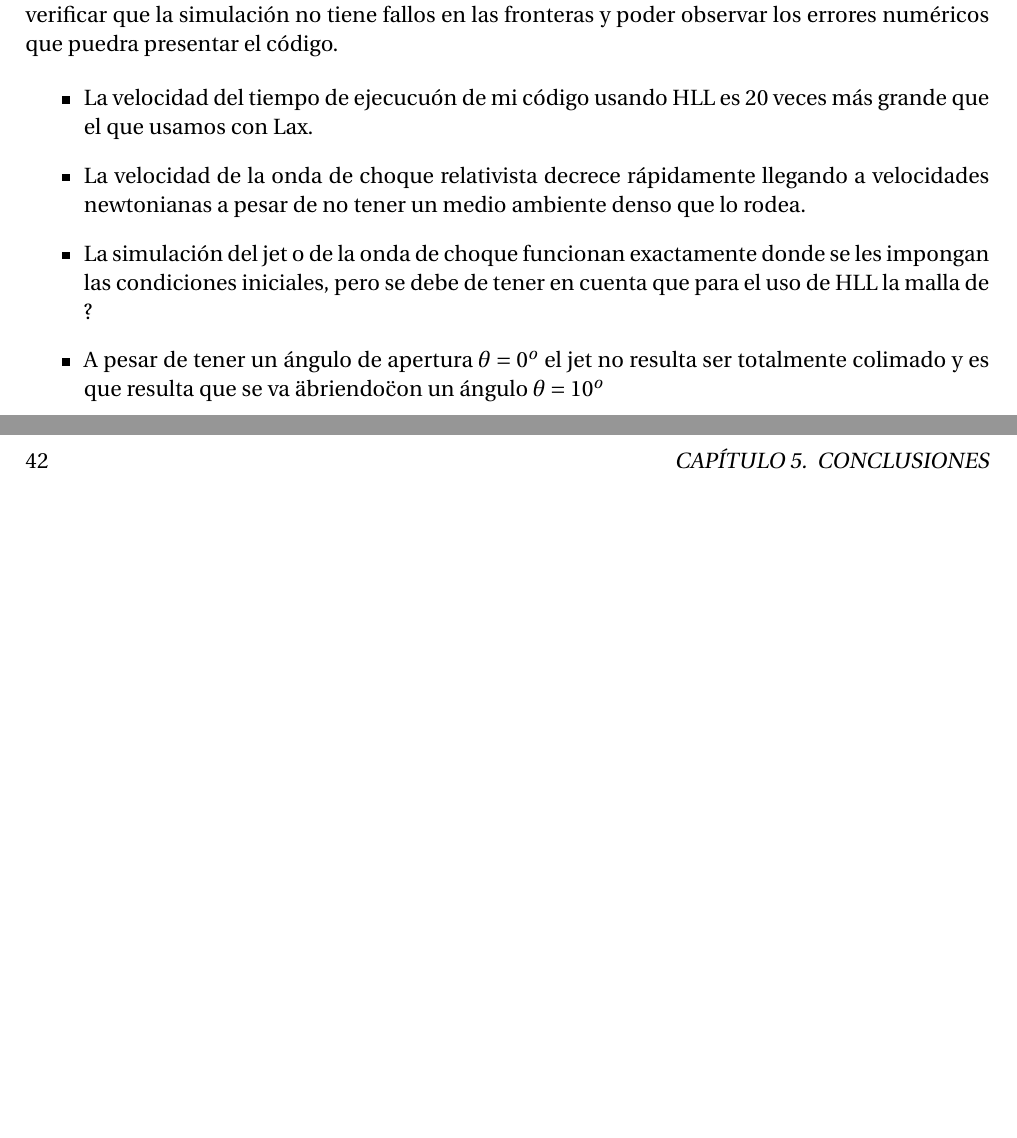
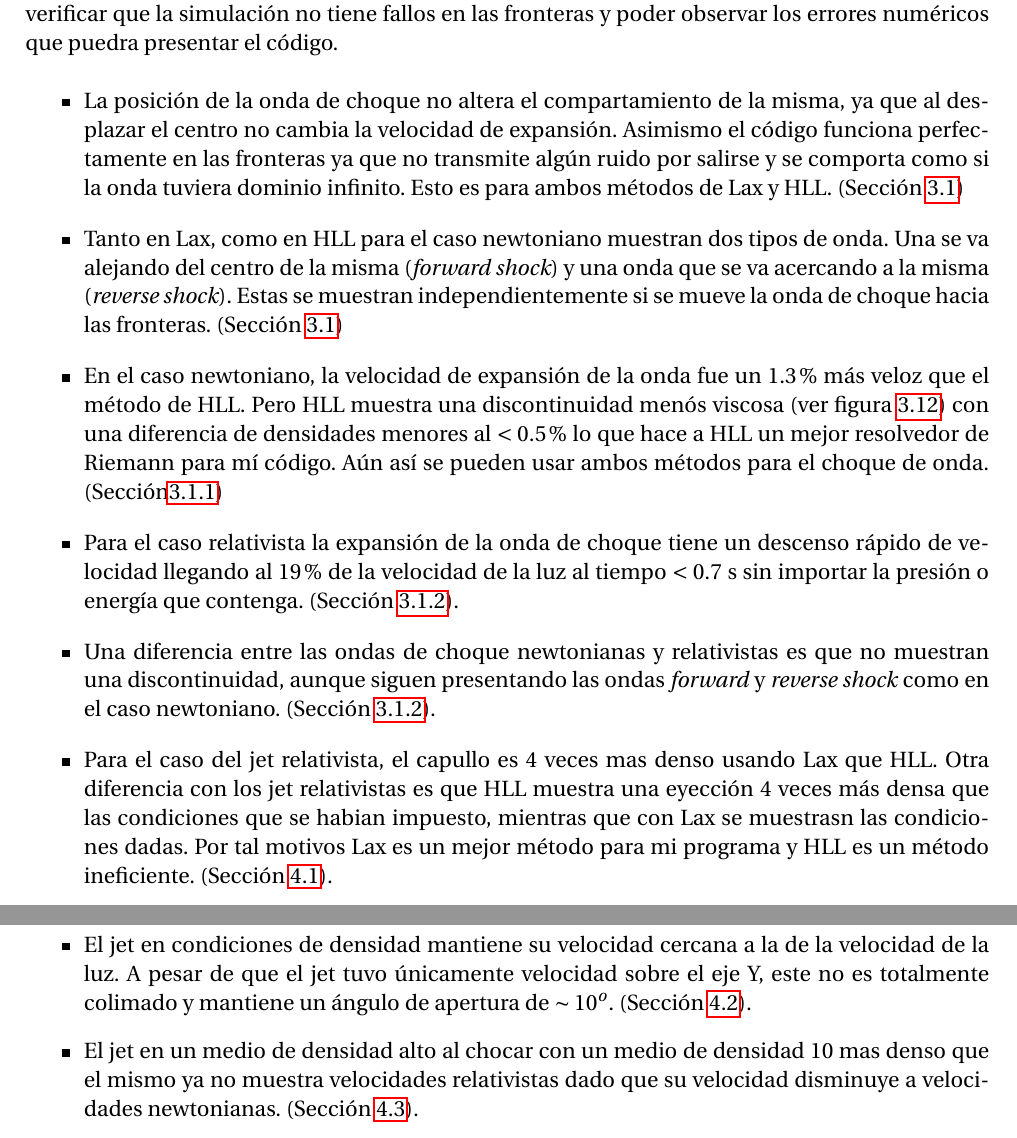
Before and after one commit to gmtw/Tesina_Fisica, a LaTeX book (main.tex): two parts of pages 51 and 52 of 74, joined at a grey line, cut so that both start at the same text, the shorter picture padded with empty space. Compiled offline with pdfLaTeX.

Commit message:
Se agregaron las conclusiones
Todavia no las revisa Diego

```diff
--- a/main.tex
+++ b/main.tex
@@ -1521,14 +1521,26 @@ La motivación principal de este trabajo es poder realizar simulaciones de jets,
 La simulación partio de resolver las ecuaciones de la hidrodinámica en una dimensión y tomando velocidades newtonianas. Posteriormente se incremento la dimensión de la simulación y se tomó velocidades relativistas. Se realizaron varias pruebas con la onda de choque para poder verificar que la simulación no tiene fallos en las fronteras y poder observar los errores numéricos que puedra presentar el código.
 
 \begin{itemize}
-\item La velocidad del tiempo de ejecucuón de mi código usando HLL es 20 veces más grande que el que usamos con Lax.
-
-\item La velocidad de la onda de choque relativista decrece rápidamente llegando a velocidades newtonianas a pesar de no tener un medio ambiente denso que lo rodea.
-
-\item La simulación del jet o de la onda de choque funcionan exactamente donde se les impongan las condiciones iniciales, pero se debe de tener en cuenta que para el uso de HLL la malla de ?
-
-\item A pesar de tener un ángulo de apertura $\theta = 0^{o}$ el jet no resulta ser totalmente colimado y es que resulta que se va \"abriendo\" con un ángulo $\theta = 10^{o}$
+\item La posición de la onda de choque no altera el compartamiento de la misma, ya que al desplazar el centro no cambia la velocidad de expansión. Asimismo el código funciona perfectamente en las fronteras ya que no transmite algún ruido por salirse y se comporta como si la onda tuviera dominio infinito. Esto es para ambos métodos de Lax y HLL. (Sección \ref{sec:onda de choque})
+
+\item Tanto en Lax, como en HLL para el caso newtoniano muestran dos tipos de onda. Una se va alejando del centro de la misma (\emph{forward shock}) y una onda que se va acercando a la misma (\emph{reverse shock}). Estas se muestran independientemente si se mueve la onda de choque hacia las fronteras. (Sección \ref{sec:onda de choque})
+
+\item En el caso newtoniano, la velocidad de expansión de la onda fue un 1.3\% más veloz que el método de HLL. Pero HLL muestra una discontinuidad menós viscosa (ver figura \ref{fig:Lax-hll-newtoniano1}) con una diferencia de densidades menores al $<0.5 \% $ lo que hace
+a HLL un mejor resolvedor de Riemann para mí código. Aún así se pueden usar ambos métodos para el choque de onda. (Sección\ref{subs:Lax_vs_HLl})
+
+\item Para el caso relativista la expansión de la onda de choque tiene un descenso rápido de velocidad llegando al 19 \% de la velocidad de la luz al tiempo $< 0.7$ s sin importar la presión o energía que contenga. (Sección \ref{subs:Lax_vs_HLL_relativista}).
+
+\item Una diferencia entre las ondas de choque newtonianas y relativistas es que no muestran una discontinuidad, aunque siguen presentando las ondas \emph{forward} y \emph{reverse shock} como en el caso newtoniano. (Sección \ref{subs:Lax_vs_HLL_relativista}).
+
+\item Para el caso del jet relativista, el capullo es 4 veces mas denso usando Lax que HLL. Otra diferencia con los jet relativistas es que HLL muestra una eyección 4 veces más densa que las condiciones que se habian impuesto, mientras que con Lax se muestrasn las condiciones dadas. Por tal motivos Lax es un mejor método para mi programa y HLL es un método ineficiente. (Sección \ref{sec:Diferencia_de_los_metodos_numéricos_sobre_el_jet}).
+
+\item El jet en condiciones de densidad mantiene su velocidad cercana a la de la velocidad de la luz. A pesar de que el jet tuvo únicamente velocidad sobre el eje Y, este no es totalmente colimado y mantiene un ángulo de apertura de $\sim 10^o$. (Sección \ref{sec:SGRB_en_medio_de_densidad_bajo}).
+
+\item El jet en un medio de densidad alto al chocar con un medio de densidad 10 mas denso que el mismo ya no muestra velocidades relativistas dado que su velocidad disminuye a velocidades newtonianas. (Sección \ref{sec:SGRB_en_medio_de_densidad_alto}).
+
+
 \end{itemize}
+
 
 \appendix
 \chapter{Código}\label{aped.A}
```
Also changed, not shown: main.tex (16 more changed lines).
